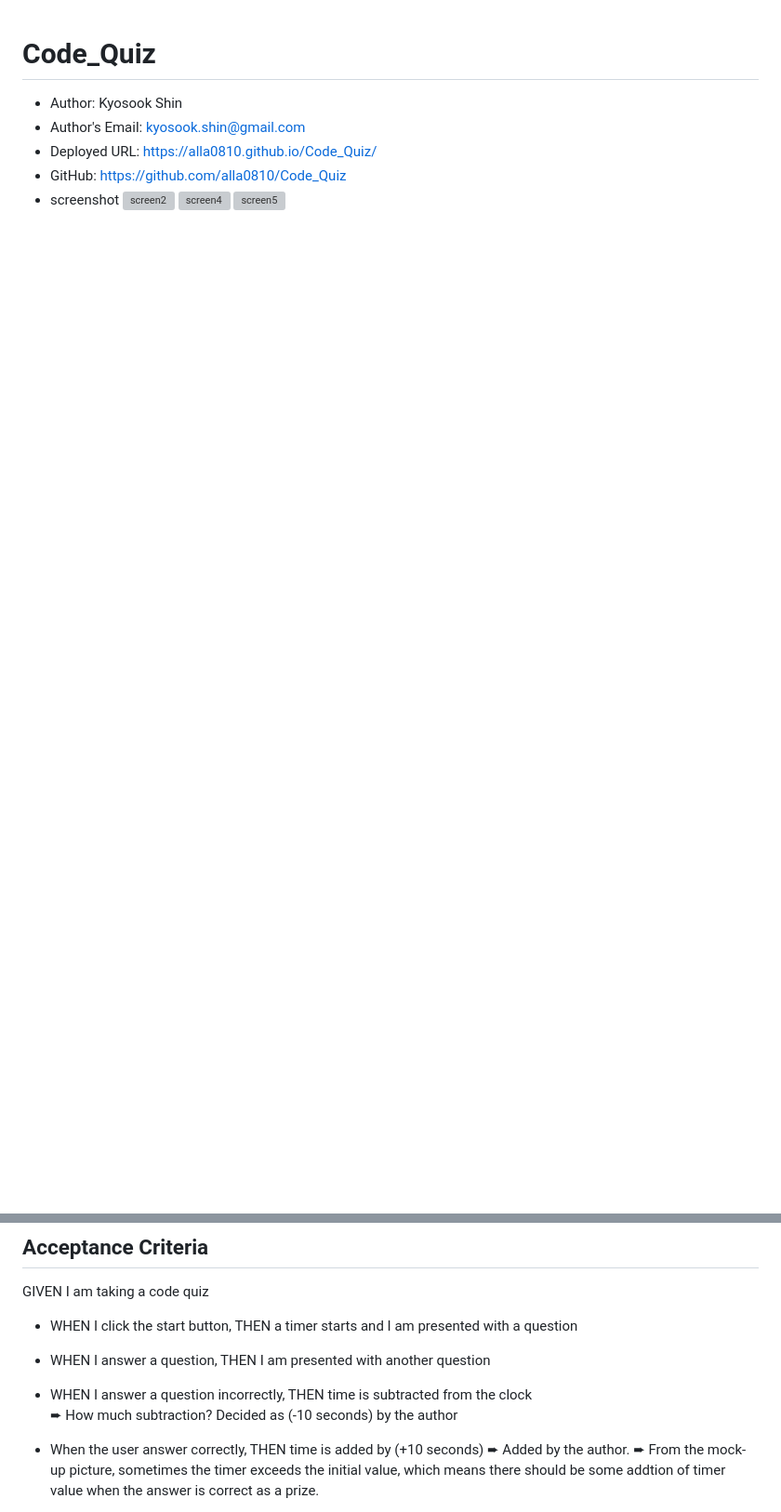
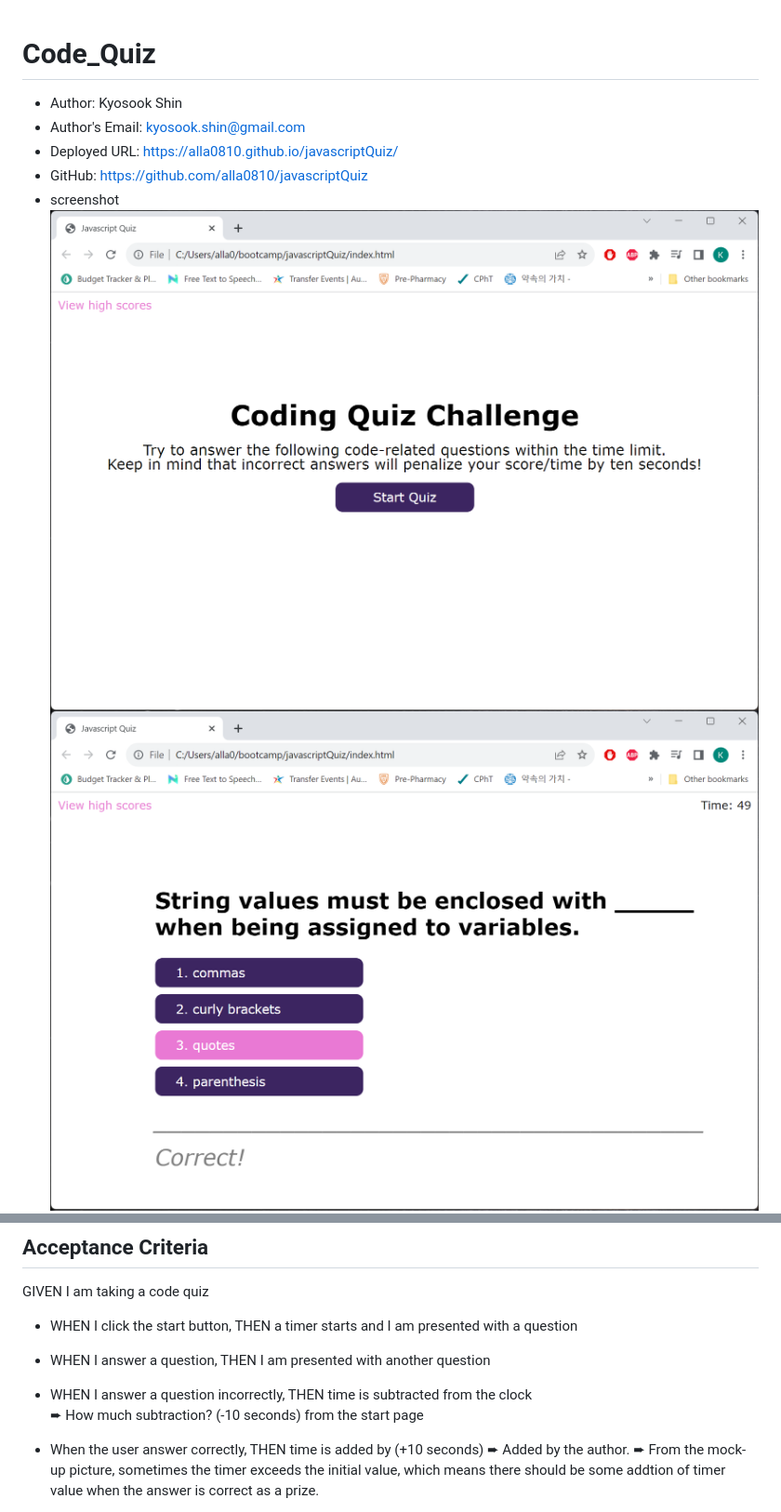
Before and after one commit to alla0810/javascriptQuiz, a Markdown page: README.md, 2 parts joined by grey strips. Shown: that part at 93% size. Rendered like a GitHub page; pictures changed too: assets/images/screen1.png (added), assets/images/screen3.png (added), assets/images/screen4.png (added); blank space fills up the shorter version; grey boxes are pictures that could not be loaded.

```diff
--- a/README.md
+++ b/README.md
@@ -2,9 +2,10 @@
 
   * Author: Kyosook Shin
   * Author's Email: kyosook.shin@gmail.com
-  * Deployed URL: https://alla0810.github.io/Code_Quiz/
-  * GitHub: https://github.com/alla0810/Code_Quiz
+  * Deployed URL: https://alla0810.github.io/javascriptQuiz/
+  * GitHub: https://github.com/alla0810/javascriptQuiz
   * screenshot
-![screen2](./assets/images/screen2.png)
+![screen1](./assets/images/screen1.png)
+![screen3](./assets/images/screen3.png)
 ![screen4](./assets/images/screen4.png)
 ![screen5](./assets/images/screen5.png)
@@ -33,7 +34,7 @@ GIVEN I am taking a code quiz
 * WHEN I answer a question, THEN I am presented with another question
 
 * WHEN I answer a question incorrectly, THEN time is subtracted from the clock
-  ➨ How much subtraction? Decided as (-10 seconds) by the author
+  ➨ How much subtraction? (-10 seconds) from the start page
 
 * When the user answer correctly, THEN time is added by (+10 seconds)
   ➨ Added by the author.
```
Also changed, not shown: other parts of README.md (+1 -1 lines), assets/images/screen2.png (added), assets/images/screen5.png (added), assets/images/screen6.png (added), 2 other files.
